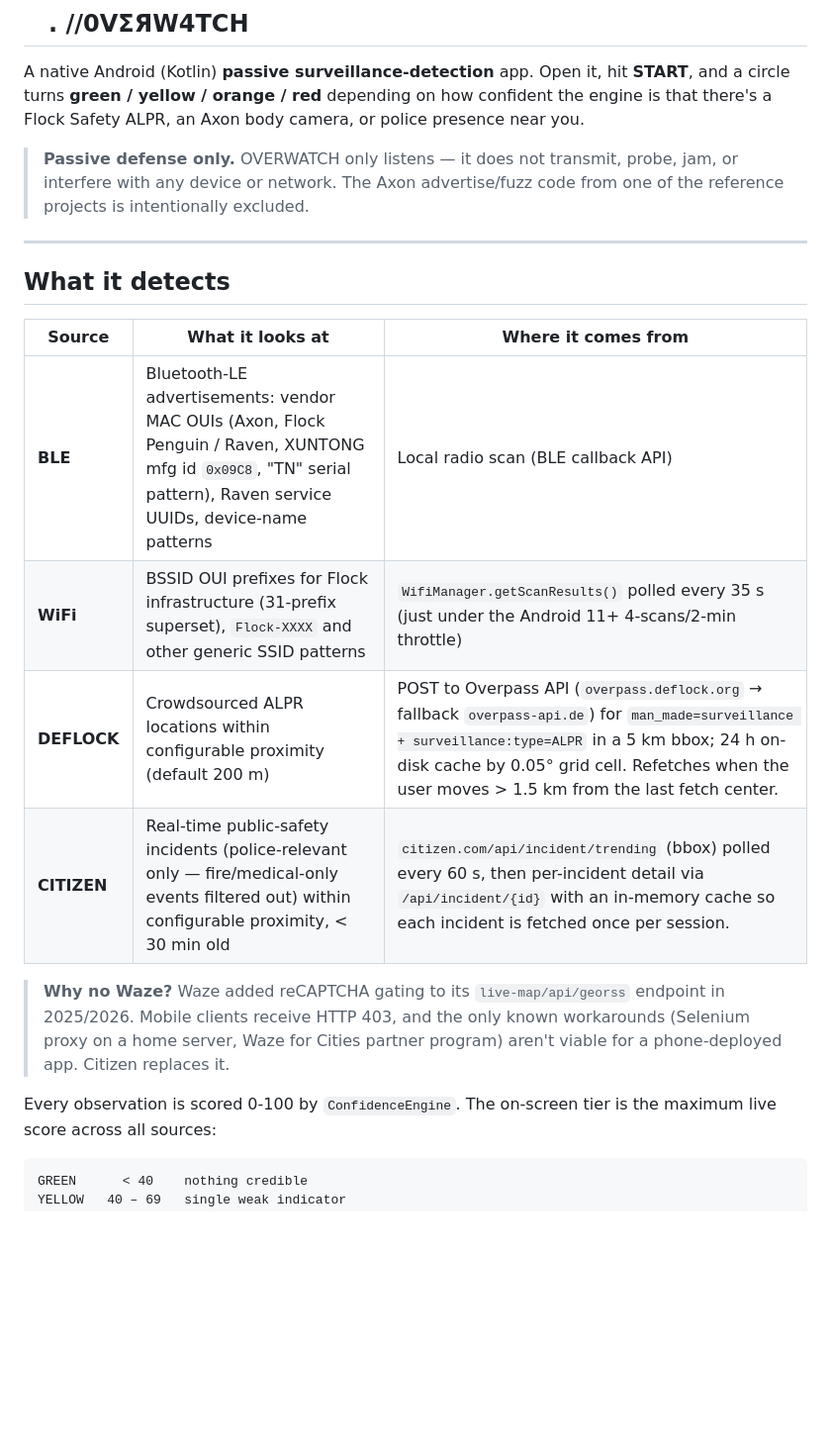
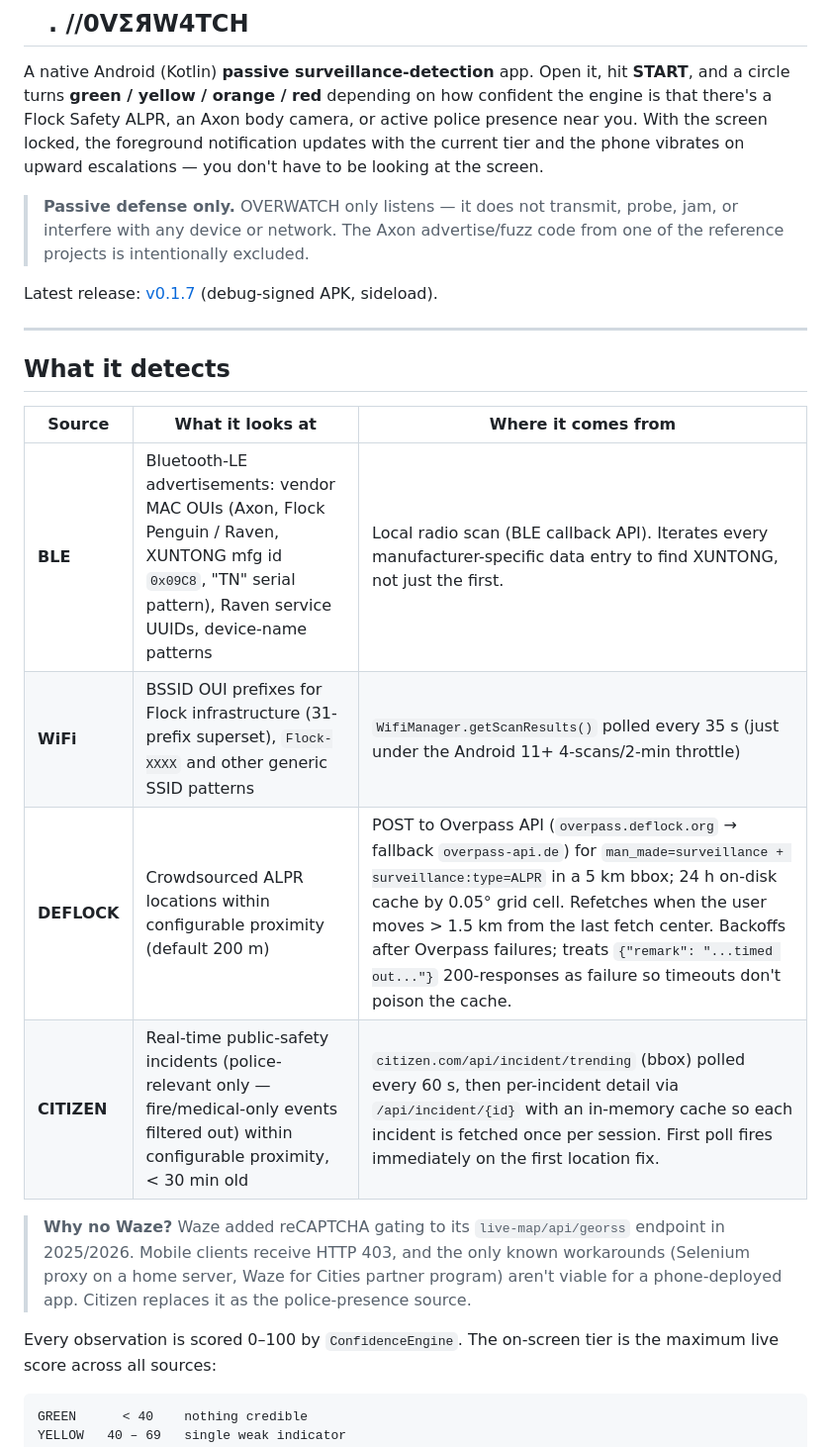
Before and after one commit to KaraZajac/OVERWATCH, a Markdown page: README.md, the part around one of its changes. Shown at 99% size. Rendered like a GitHub page; blank space fills up the shorter version.

````diff
--- a/README.md
+++ b/README.md
@@ -4,12 +4,16 @@
 A native Android (Kotlin) **passive surveillance-detection** app. Open it, hit
 **START**, and a circle turns **green / yellow / orange / red** depending on
 how confident the engine is that there's a Flock Safety ALPR, an Axon body
-camera, or police presence near you.
+camera, or active police presence near you. With the screen locked, the
+foreground notification updates with the current tier and the phone vibrates
+on upward escalations — you don't have to be looking at the screen.
 
 > **Passive defense only.** OVERWATCH only listens — it does not transmit,
 > probe, jam, or interfere with any device or network. The Axon
 > advertise/fuzz code from one of the reference projects is intentionally
 > excluded.
+
+Latest release: [v0.1.7](https://github.com/KaraZajac/OVERWATCH/releases) (debug-signed APK, sideload).
 
 ---
 
@@ -17,14 +21,14 @@ camera, or police presence near you.
 
 | Source | What it looks at | Where it comes from |
 |---|---|---|
-| **BLE** | Bluetooth-LE advertisements: vendor MAC OUIs (Axon, Flock Penguin / Raven, XUNTONG mfg id `0x09C8`, "TN" serial pattern), Raven service UUIDs, device-name patterns | Local radio scan (BLE callback API) |
+| **BLE** | Bluetooth-LE advertisements: vendor MAC OUIs (Axon, Flock Penguin / Raven, XUNTONG mfg id `0x09C8`, "TN" serial pattern), Raven service UUIDs, device-name patterns | Local radio scan (BLE callback API). Iterates every manufacturer-specific data entry to find XUNTONG, not just the first. |
 | **WiFi** | BSSID OUI prefixes for Flock infrastructure (31-prefix superset), `Flock-XXXX` and other generic SSID patterns | `WifiManager.getScanResults()` polled every 35 s (just under the Android 11+ 4-scans/2-min throttle) |
-| **DEFLOCK** | Crowdsourced ALPR locations within configurable proximity (default 200 m) | POST to Overpass API (`overpass.deflock.org` → fallback `overpass-api.de`) for `man_made=surveillance + surveillance:type=ALPR` in a 5 km bbox; 24 h on-disk cache by 0.05° grid cell. Refetches when the user moves > 1.5 km from the last fetch center. |
-| **CITIZEN** | Real-time public-safety incidents (police-relevant only — fire/medical-only events filtered out) within configurable proximity, < 30 min old | `citizen.com/api/incident/trending` (bbox) polled every 60 s, then per-incident detail via `/api/incident/{id}` with an in-memory cache so each incident is fetched once per session. |
+| **DEFLOCK** | Crowdsourced ALPR locations within configurable proximity (default 200 m) | POST to Overpass API (`overpass.deflock.org` → fallback `overpass-api.de`) for `man_made=surveillance + surveillance:type=ALPR` in a 5 km bbox; 24 h on-disk cache by 0.05° grid cell. Refetches when the user moves > 1.5 km from the last fetch center. Backoffs after Overpass failures; treats `{"remark": "...timed out..."}` 200-responses as failure so timeouts don't poison the cache. |
+| **CITIZEN** | Real-time public-safety incidents (police-relevant only — fire/medical-only events filtered out) within configurable proximity, < 30 min old | `citizen.com/api/incident/trending` (bbox) polled every 60 s, then per-incident detail via `/api/incident/{id}` with an in-memory cache so each incident is fetched once per session. First poll fires immediately on the first location fix. |
 
-> **Why no Waze?** Waze added reCAPTCHA gating to its `live-map/api/georss` endpoint in 2025/2026. Mobile clients receive HTTP 403, and the only known workarounds (Selenium proxy on a home server, Waze for Cities partner program) aren't viable for a phone-deployed app. Citizen replaces it.
+> **Why no Waze?** Waze added reCAPTCHA gating to its `live-map/api/georss` endpoint in 2025/2026. Mobile clients receive HTTP 403, and the only known workarounds (Selenium proxy on a home server, Waze for Cities partner program) aren't viable for a phone-deployed app. Citizen replaces it as the police-presence source.
 
-Every observation is scored 0-100 by `ConfidenceEngine`. The on-screen tier is
+Every observation is scored 0–100 by `ConfidenceEngine`. The on-screen tier is
 the maximum live score across all sources:
 
 ```
````
Also changed, not shown: other parts of README.md (+66 -28 lines).
